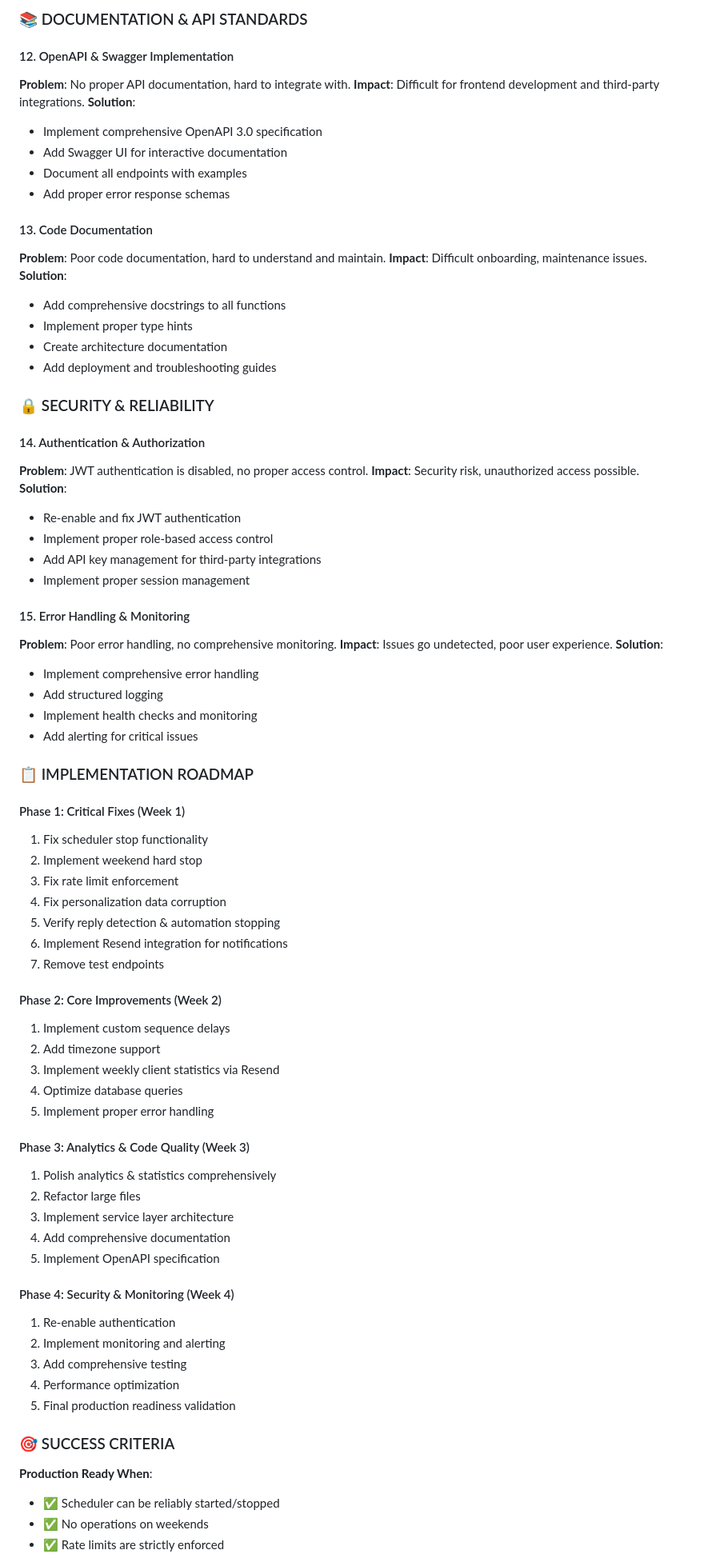
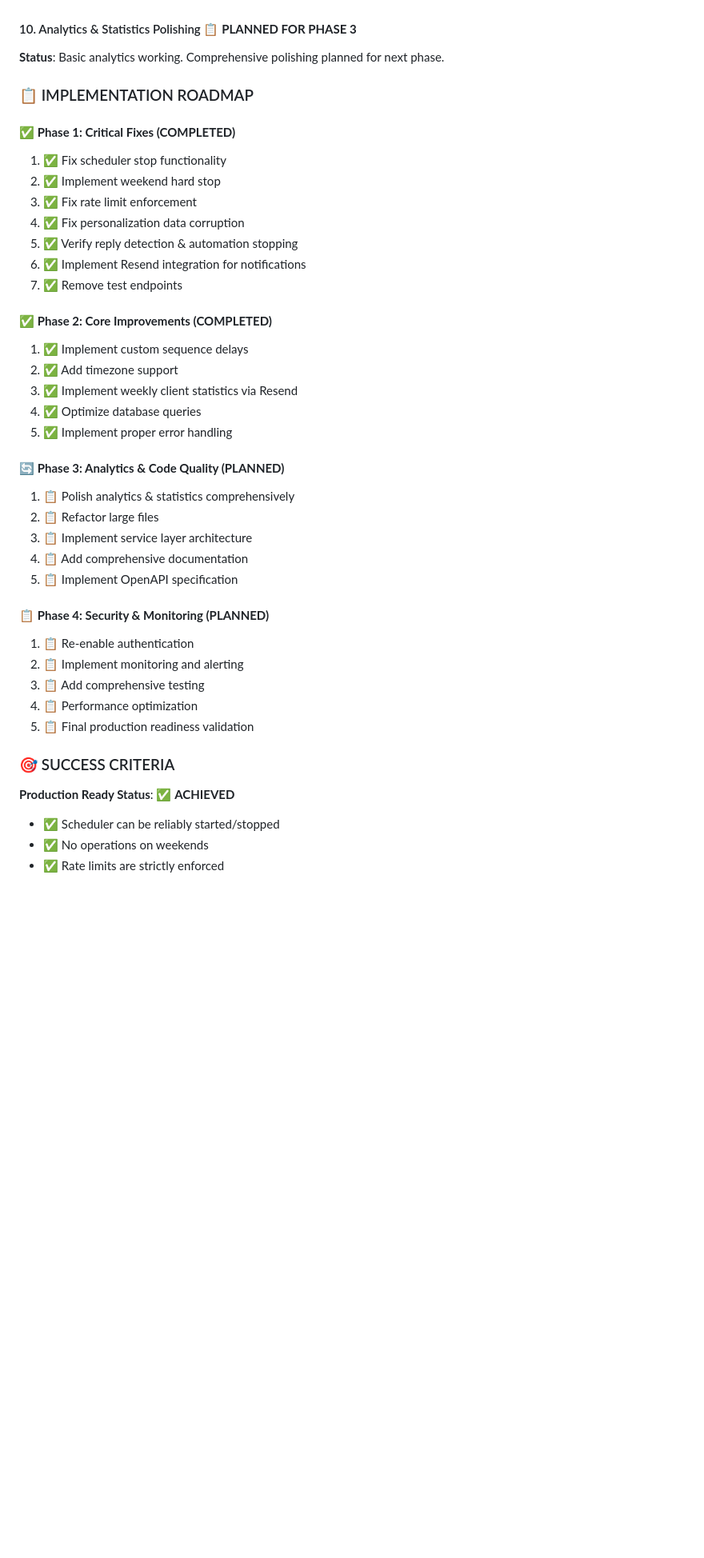
Before and after one commit to talentseek/linkedin-automation-api, a Markdown page: CONTINUED_DEVELOPMENT.md, the part around one of its changes. Shown at 80% size. Drawn GitHub-style; blank space fills up the shorter version.

Commit message:
Update CONTINUED_DEVELOPMENT.md: Mark Phase 2 Tasks 7-10 as completed, update system status to fully operational with two active campaigns

```diff
--- a/CONTINUED_DEVELOPMENT.md
+++ b/CONTINUED_DEVELOPMENT.md
@@ -526,78 +447,41 @@ Auth: JWT; all endpoints scoped by `client_id` (multi-tenant).
-### 📚 DOCUMENTATION & API STANDARDS
-
-#### 12. OpenAPI & Swagger Implementation
-**Problem**: No proper API documentation, hard to integrate with.
-**Impact**: Difficult for frontend development and third-party integrations.
-**Solution**:
-- Implement comprehensive OpenAPI 3.0 specification
-- Add Swagger UI for interactive documentation
-- Document all endpoints with examples
-- Add proper error response schemas
-
-#### 13. Code Documentation
-**Problem**: Poor code documentation, hard to understand and maintain.
-**Impact**: Difficult onboarding, maintenance issues.
-**Solution**:
-- Add comprehensive docstrings to all functions
-- Implement proper type hints
-- Create architecture documentation
-- Add deployment and troubleshooting guides
-
-### 🔒 SECURITY & RELIABILITY
-
-#### 14. Authentication & Authorization
-**Problem**: JWT authentication is disabled, no proper access control.
-**Impact**: Security risk, unauthorized access possible.
-**Solution**:
-- Re-enable and fix JWT authentication
-- Implement proper role-based access control
-- Add API key management for third-party integrations
-- Implement proper session management
-
-#### 15. Error Handling & Monitoring
-**Problem**: Poor error handling, no comprehensive monitoring.
-**Impact**: Issues go undetected, poor user experience.
-**Solution**:
-- Implement comprehensive error handling
-- Add structured logging
-- Implement health checks and monitoring
-- Add alerting for critical issues
+#### 10. Analytics & Statistics Polishing 📋 **PLANNED FOR PHASE 3**
+**Status**: Basic analytics working. Comprehensive polishing planned for next phase.
 
 ### 📋 IMPLEMENTATION ROADMAP
 
-#### Phase 1: Critical Fixes (Week 1)
-1. Fix scheduler stop functionality
-2. Implement weekend hard stop
-3. Fix rate limit enforcement
-4. Fix personalization data corruption
-5. Verify reply detection & automation stopping
-6. Implement Resend integration for notifications
-7. Remove test endpoints
+#### ✅ **Phase 1: Critical Fixes (COMPLETED)**
+1. ✅ Fix scheduler stop functionality
+2. ✅ Implement weekend hard stop
+3. ✅ Fix rate limit enforcement
+4. ✅ Fix personalization data corruption
+5. ✅ Verify reply detection & automation stopping
+6. ✅ Implement Resend integration for notifications
+7. ✅ Remove test endpoints
 
-#### Phase 2: Core Improvements (Week 2)
-1. Implement custom sequence delays
-2. Add timezone support
-3. Implement weekly client statistics via Resend
-4. Optimize database queries
-5. Implement proper error handling
+#### ✅ **Phase 2: Core Improvements (COMPLETED)**
+1. ✅ Implement custom sequence delays
+2. ✅ Add timezone support
+3. ✅ Implement weekly client statistics via Resend
+4. ✅ Optimize database queries
+5. ✅ Implement proper error handling
 
-#### Phase 3: Analytics & Code Quality (Week 3)
-1. Polish analytics & statistics comprehensively
-2. Refactor large files
-3. Implement service layer architecture
-4. Add comprehensive documentation
-5. Implement OpenAPI specification
+#### 🔄 **Phase 3: Analytics & Code Quality (PLANNED)**
+1. 📋 Polish analytics & statistics comprehensively
+2. 📋 Refactor large files
+3. 📋 Implement service layer architecture
+4. 📋 Add comprehensive documentation
+5. 📋 Implement OpenAPI specification
 
-#### Phase 4: Security & Monitoring (Week 4)
-1. Re-enable authentication
-2. Implement monitoring and alerting
-3. Add comprehensive testing
-4. Performance optimization
-5. Final production readiness validation
+#### 📋 **Phase 4: Security & Monitoring (PLANNED)**
+1. 📋 Re-enable authentication
+2. 📋 Implement monitoring and alerting
+3. 📋 Add comprehensive testing
+4. 📋 Performance optimization
+5. 📋 Final production readiness validation
 
 ### 🎯 SUCCESS CRITERIA
 
-**Production Ready When**:
+**Production Ready Status**: ✅ **ACHIEVED**
 - ✅ Scheduler can be reliably started/stopped
 - ✅ No operations on weekends
 - ✅ Rate limits are strictly enforced
```
Also changed, not shown: other parts of CONTINUED_DEVELOPMENT.md (+106 -203 lines).
